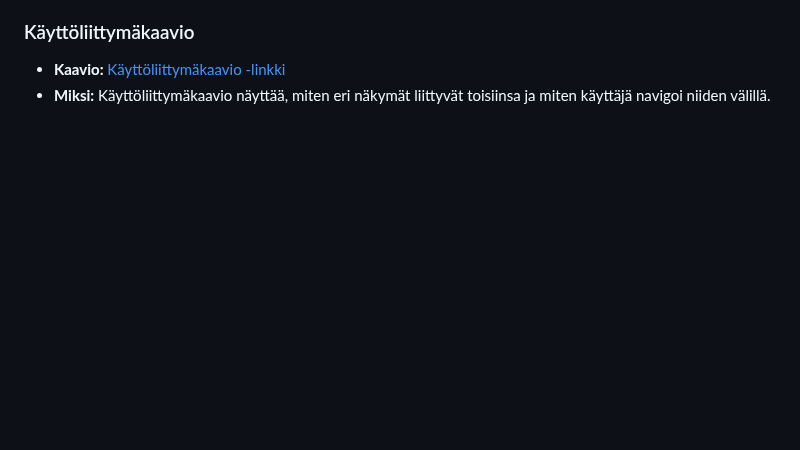
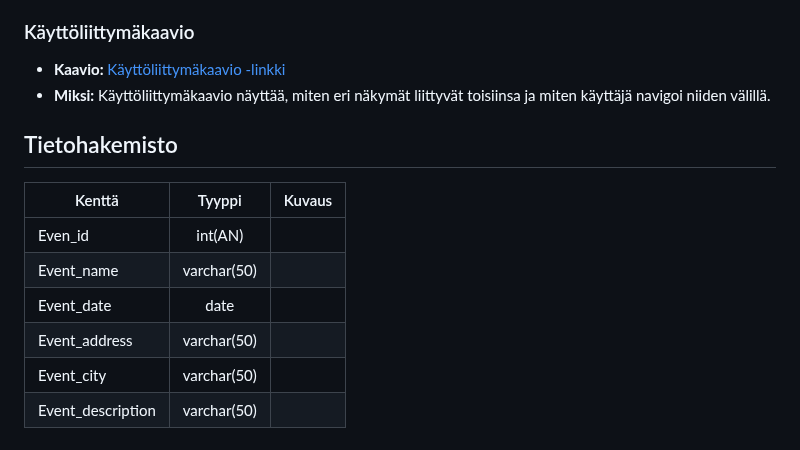
Before and after one commit to Elite1nnovators/TicketGuru-Sovellus, a Markdown page: README.md, the part around the change. GitHub-like rendering; blank space fills up the shorter version.

Commit message:
lisätty event taulut

```diff
--- a/README.md
+++ b/README.md
@@ -173,3 +173,16 @@ Käyttöliittymässä on useita tärkeitä näkymiä, joiden avulla käyttäjät
 ### Käyttöliittymäkaavio
 - **Kaavio:** [Käyttöliittymäkaavio -linkki](https://docs.google.com/spreadsheets/d/1MQNqwOzjuIXldOeYIx_NevCTvQeL70HyKikxyzmMKN8/edit?gid=643351026#gid=643351026)
 - **Miksi:** Käyttöliittymäkaavio näyttää, miten eri näkymät liittyvät toisiinsa ja miten käyttäjä navigoi niiden välillä.
+
+## Tietohakemisto
+
+
+
+| Kenttä            | Tyyppi           | Kuvaus  |
+| ------------------|:----------------:| -------:|
+| Even_id           | int(AN)          |         |
+| Event_name        | varchar(50)      |         |
+| Event_date        | date             |         |
+| Event_address     | varchar(50)      |         |
+| Event_city        | varchar(50)      |         |
+| Event_description | varchar(50)      |         |
```
